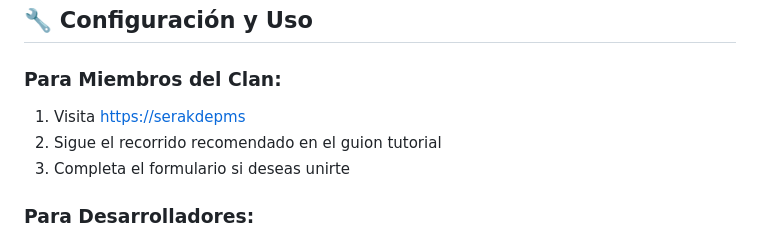
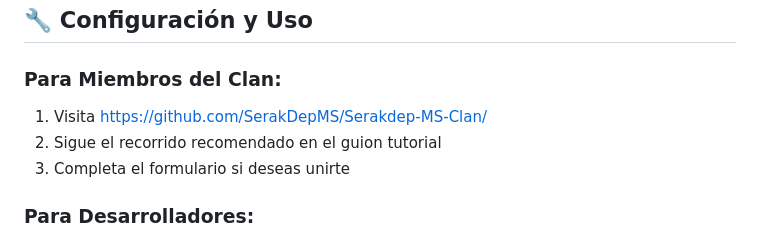
Before and after one commit to SerakDepMS/Serakdep-MS-Clan, a Markdown page: README.md, the part around the change. Rendered like a GitHub page.

```diff
--- a/README.md
+++ b/README.md
@@ -126,7 +126,7 @@ serakdep-ms-website/
 ## 🔧 Configuración y Uso
 
 ### Para Miembros del Clan:
-1. Visita [https://serakdepms](https://github.com/SerakDepMS/Serakdep-MS-Clan/)
+1. Visita https://github.com/SerakDepMS/Serakdep-MS-Clan/
 2. Sigue el recorrido recomendado en el guion tutorial
 3. Completa el formulario si deseas unirte
 
```
